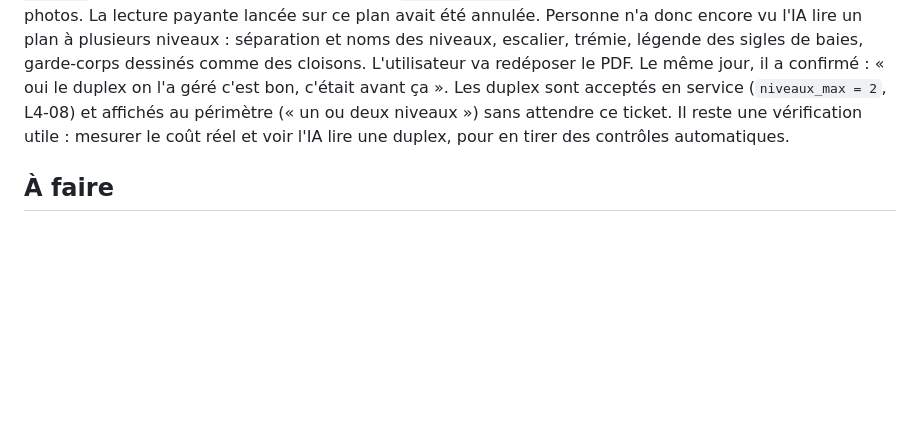
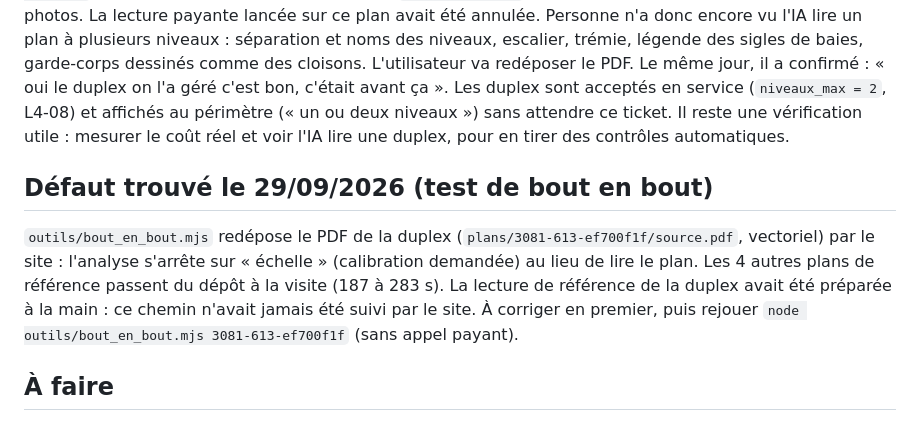
Before and after one commit to vassilidev/surpiece, a Markdown page: tickets/01-filets-securite/L1-13-lecture-reelle-plusieurs-niveaux.md, the part around the change. Drawn GitHub-style; blank space fills up the shorter version.

Commit message:
Test de bout en bout : 4 plans sur 5, défaut du duplex consigné (L1-13)
Co-Authored-By: Claude Opus 5.5 <noreply@anthropic.com>

```diff
--- a/tickets/01-filets-securite/L1-13-lecture-reelle-plusieurs-niveaux.md
+++ b/tickets/01-filets-securite/L1-13-lecture-reelle-plusieurs-niveaux.md
@@ -6,6 +6,9 @@
 
 ## Pourquoi
 Décision de l'utilisateur du 27/09/2026 (n° 11) : les logements sur plusieurs niveaux (duplex, triplex) sont gérés, toujours validés plan par plan. La chaîne a été développée et validée sur la duplex `plans/3081-613-ef700f1f` avec une lecture préparée à la main (`reponse-ia.json`), sans aucun appel à l'IA : contrôle réussi, 12 photos. La lecture payante lancée sur ce plan avait été annulée. Personne n'a donc encore vu l'IA lire un plan à plusieurs niveaux : séparation et noms des niveaux, escalier, trémie, légende des sigles de baies, garde-corps dessinés comme des cloisons. L'utilisateur va redéposer le PDF. Le même jour, il a confirmé : « oui le duplex on l'a géré c'est bon, c'était avant ça ». Les duplex sont acceptés en service (`niveaux_max = 2`, L4-08) et affichés au périmètre (« un ou deux niveaux ») sans attendre ce ticket. Il reste une vérification utile : mesurer le coût réel et voir l'IA lire une duplex, pour en tirer des contrôles automatiques.
+
+## Défaut trouvé le 29/09/2026 (test de bout en bout)
+`outils/bout_en_bout.mjs` redépose le PDF de la duplex (`plans/3081-613-ef700f1f/source.pdf`, vectoriel) par le site : l'analyse s'arrête sur « échelle » (calibration demandée) au lieu de lire le plan. Les 4 autres plans de référence passent du dépôt à la visite (187 à 283 s). La lecture de référence de la duplex avait été préparée à la main : ce chemin n'avait jamais été suivi par le site. À corriger en premier, puis rejouer `node outils/bout_en_bout.mjs 3081-613-ef700f1f` (sans appel payant).
 
 ## À faire
 1. **Préalables gratuits** :
```
Also changed, not shown: HISTORIQUE.md (+1 -0 lines).
